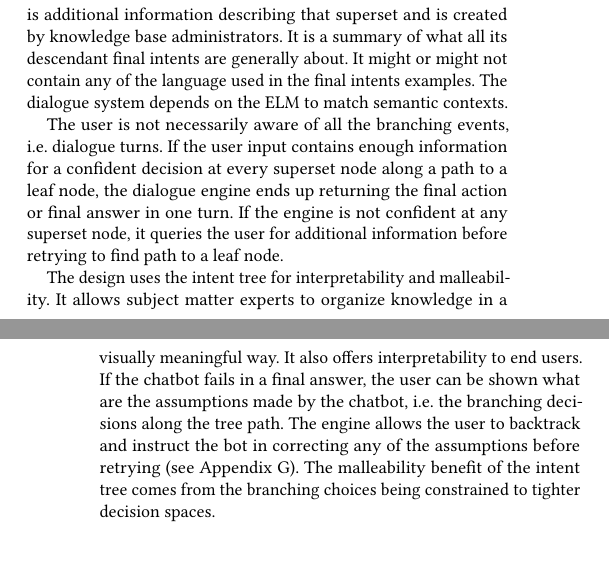
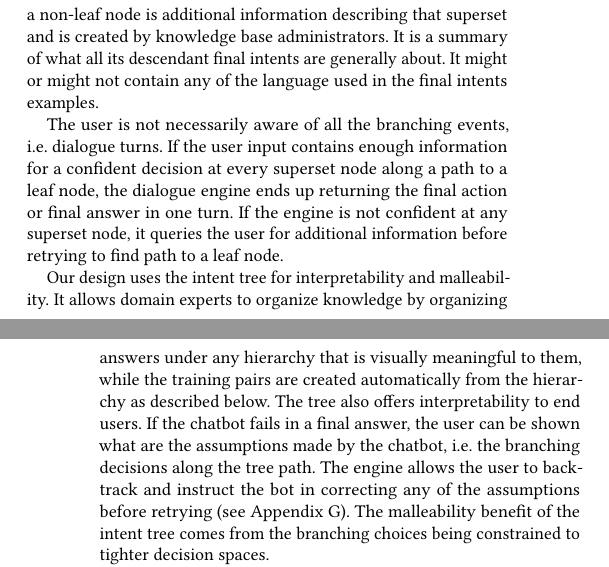
Before and after one commit to martindkaz/Few-Shot-Learning-of-Intents-Without-Training-Classifiers-CIKM2022, a LaTeX paper (sample-sigconf.tex): two parts of the columns of pages 1 and 2 of 8, joined at a grey line, cut so that both start at the same text, the shorter picture padded with empty space. Compiled offline with pdfLaTeX.

Commit message:
MDIM: May5 final

```diff
--- a/sample-sigconf.tex
+++ b/sample-sigconf.tex
@@ -248,11 +248,11 @@ We developed and deployed an ELM-based dialogue system for the helpdesk operatio
 
 \subsection{Overview of the Dialogue System}
 \label{chabotOverview}
-The chatbot uses a custom dialogue state machine which can prompt the user for clarification if required information is missing. The state machine is multi-turn and guides the dialogue along possible paths in an intent tree structure, where each leaf node is a final or most specific intent, while each non-leaf node represents a superset of all final intents beneath it. Figure 1 shows an extract from an intent tree. The text content of leaf nodes is a set of all examples associated with that final intent in the dataset. The text content of a non-leaf node is additional information describing that superset and is created by knowledge base administrators. It is a summary of what all its descendant final intents are generally about. It might or might not contain any of the language used in the final intents examples. The dialogue system depends on the ELM to match semantic contexts.
+The chatbot uses a custom dialogue state machine which can prompt the user for clarification if required information is missing. The state machine is multi-turn and guides the dialogue along possible paths in an intent tree structure, where each leaf node is a final or most specific intent, while each non-leaf node represents a superset of all final intents beneath it. Figure 1 shows an extract from an intent tree. The text content of leaf nodes is a set of all examples associated with that final intent in the dataset. The text content of a non-leaf node is additional information describing that superset and is created by knowledge base administrators. It is a summary of what all its descendant final intents are generally about. It might or might not contain any of the language used in the final intents examples.
 
 The user is not necessarily aware of all the branching events, i.e. dialogue turns. If the user input contains enough information for a confident decision at every superset node along a path to a leaf node, the dialogue engine ends up returning the final action or final answer in one turn. If the engine is not confident at any superset node, it queries the user for additional information before retrying to find path to a leaf node.
 
-The design uses the intent tree for interpretability and malleability. It allows subject matter experts to organize knowledge in a visually meaningful way. It also offers interpretability to end users. If the chatbot fails in a final answer, the user can be shown what are the assumptions made by the chatbot, i.e. the branching decisions along the tree path. The engine allows the user to backtrack and instruct the bot in correcting any of the assumptions before retrying (see Appendix \ref{sec:wallyUIclip}). The malleability benefit of the intent tree comes from the branching choices being constrained to tighter decision spaces.
+Our design uses the intent tree for interpretability and malleability. It allows domain experts to organize knowledge by organizing answers under any hierarchy that is visually meaningful to them, while the training pairs are created automatically from the hierarchy as described below. The tree also offers interpretability to end users. If the chatbot fails in a final answer, the user can be shown what are the assumptions made by the chatbot, i.e. the branching decisions along the tree path. The engine allows the user to backtrack and instruct the bot in correcting any of the assumptions before retrying (see Appendix \ref{sec:wallyUIclip}). The malleability benefit of the intent tree comes from the branching choices being constrained to tighter decision spaces.
 
 Under a conventional approach with intent classifiers, the system would either need a large classifier that can model all the final intents, or sets of intents would be organized somehow (e.g. in a tree) and each set would need its own classifier. Using ELMs, we use the same model at every turn, i.e. branching point in the intent tree. And because all text embeddings for a dataset can be pre-computed, only the user input has be processed through a deep network at inference, compared to the slower processing of multiple deep networks if the system were to use multiple classifier models.
 
```
